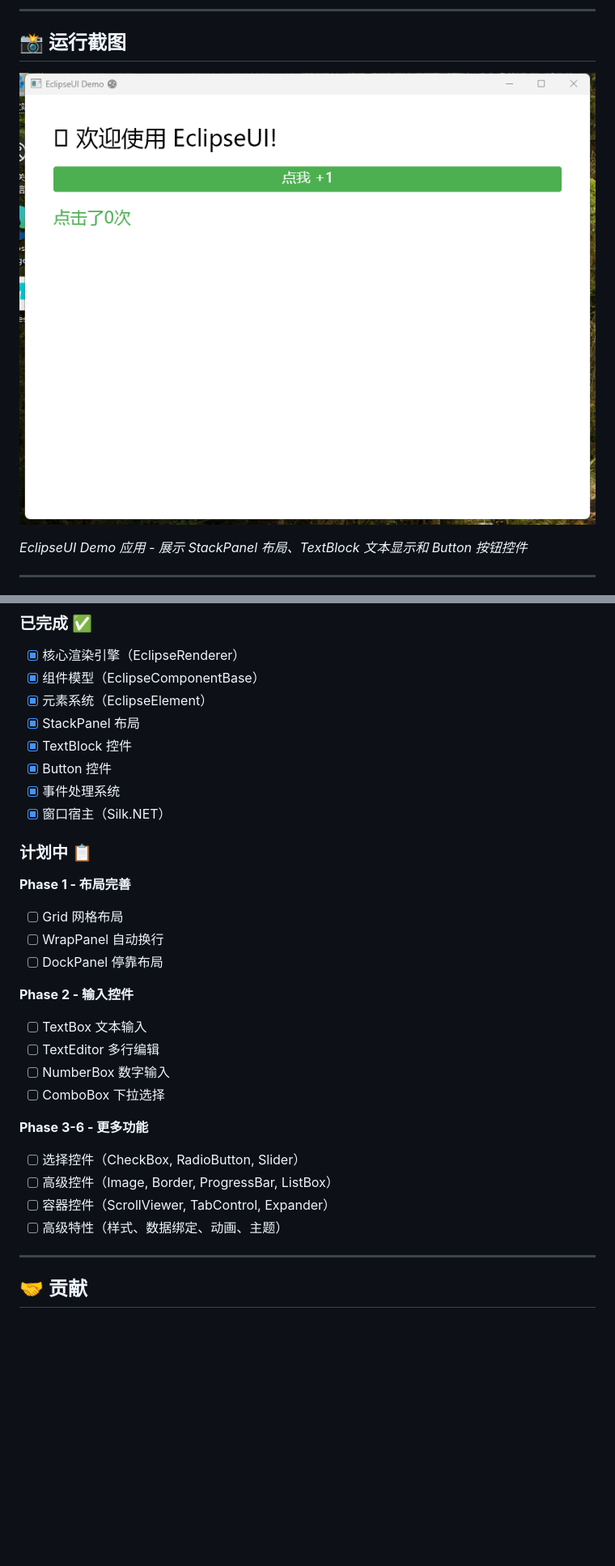
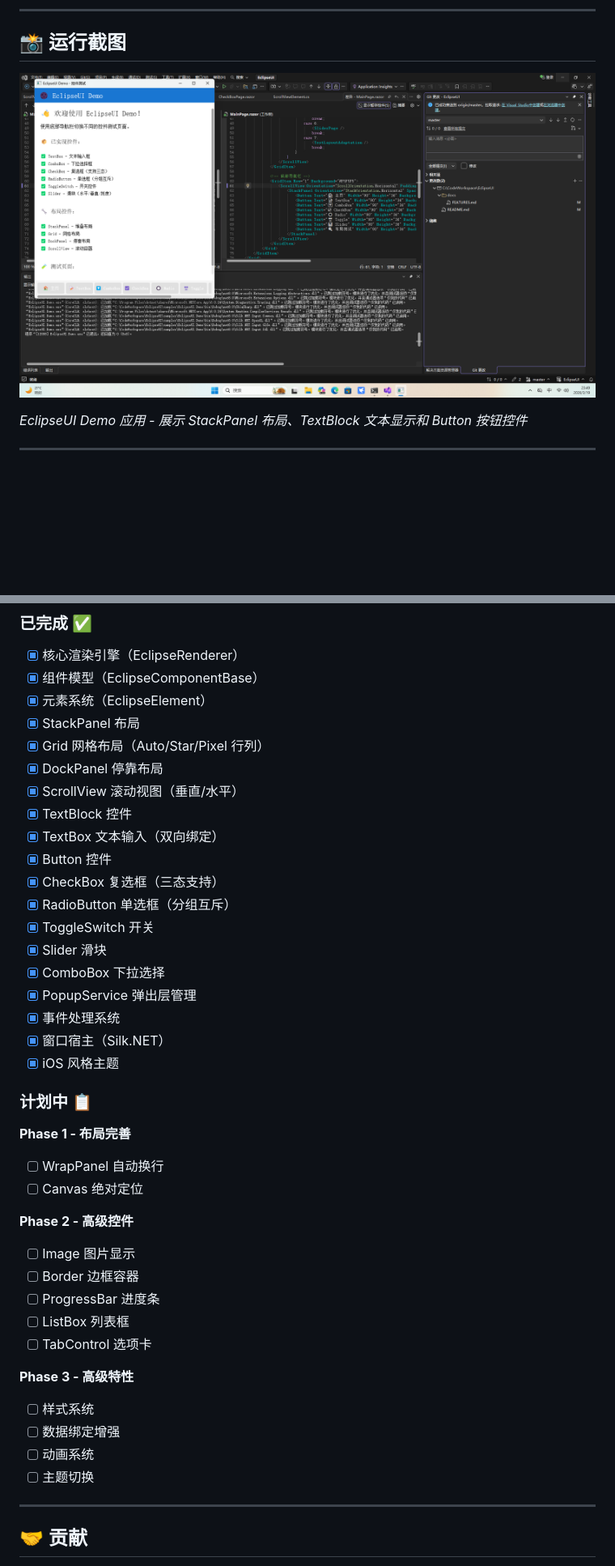
Before and after one commit to CeSun/EclipseUI, a Markdown page: README.md, 2 parts joined by grey strips. Shown: that part at 81% size. Rendered like a GitHub page; pictures changed too: docs/screenshot.png; blank space fills up the shorter version.

```diff
--- a/README.md
+++ b/README.md
@@ -178,29 +185,40 @@ EclipseUI/
 - [x] 组件模型（EclipseComponentBase）
 - [x] 元素系统（EclipseElement）
 - [x] StackPanel 布局
+- [x] Grid 网格布局（Auto/Star/Pixel 行列）
+- [x] DockPanel 停靠布局
+- [x] ScrollView 滚动视图（垂直/水平）
 - [x] TextBlock 控件
+- [x] TextBox 文本输入（双向绑定）
 - [x] Button 控件
+- [x] CheckBox 复选框（三态支持）
+- [x] RadioButton 单选框（分组互斥）
+- [x] ToggleSwitch 开关
+- [x] Slider 滑块
+- [x] ComboBox 下拉选择
+- [x] PopupService 弹出层管理
 - [x] 事件处理系统
 - [x] 窗口宿主（Silk.NET）
+- [x] iOS 风格主题
 
 ### 计划中 📋
 
 **Phase 1 - 布局完善**
-- [ ] Grid 网格布局
 - [ ] WrapPanel 自动换行
-- [ ] DockPanel 停靠布局
+- [ ] Canvas 绝对定位
 
-**Phase 2 - 输入控件**
-- [ ] TextBox 文本输入
-- [ ] TextEditor 多行编辑
-- [ ] NumberBox 数字输入
-- [ ] ComboBox 下拉选择
+**Phase 2 - 高级控件**
+- [ ] Image 图片显示
+- [ ] Border 边框容器
+- [ ] ProgressBar 进度条
+- [ ] ListBox 列表框
+- [ ] TabControl 选项卡
 
-**Phase 3-6 - 更多功能**
-- [ ] 选择控件（CheckBox, RadioButton, Slider）
-- [ ] 高级控件（Image, Border, ProgressBar, ListBox）
-- [ ] 容器控件（ScrollViewer, TabControl, Expander）
-- [ ] 高级特性（样式、数据绑定、动画、主题）
+**Phase 3 - 高级特性**
+- [ ] 样式系统
+- [ ] 数据绑定增强
+- [ ] 动画系统
+- [ ] 主题切换
 
 ---
 
```
Also changed, not shown: other parts of README.md (+9 -2 lines), docs/FEATURES.md (+154 -112 lines).
